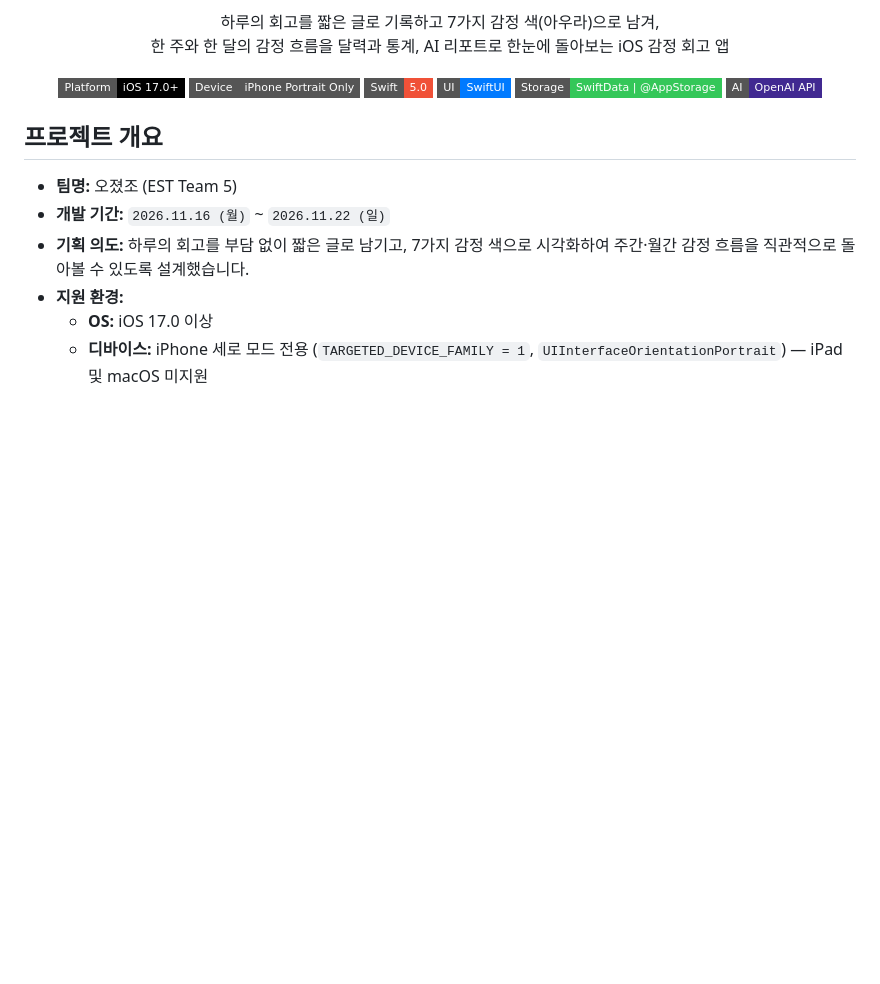
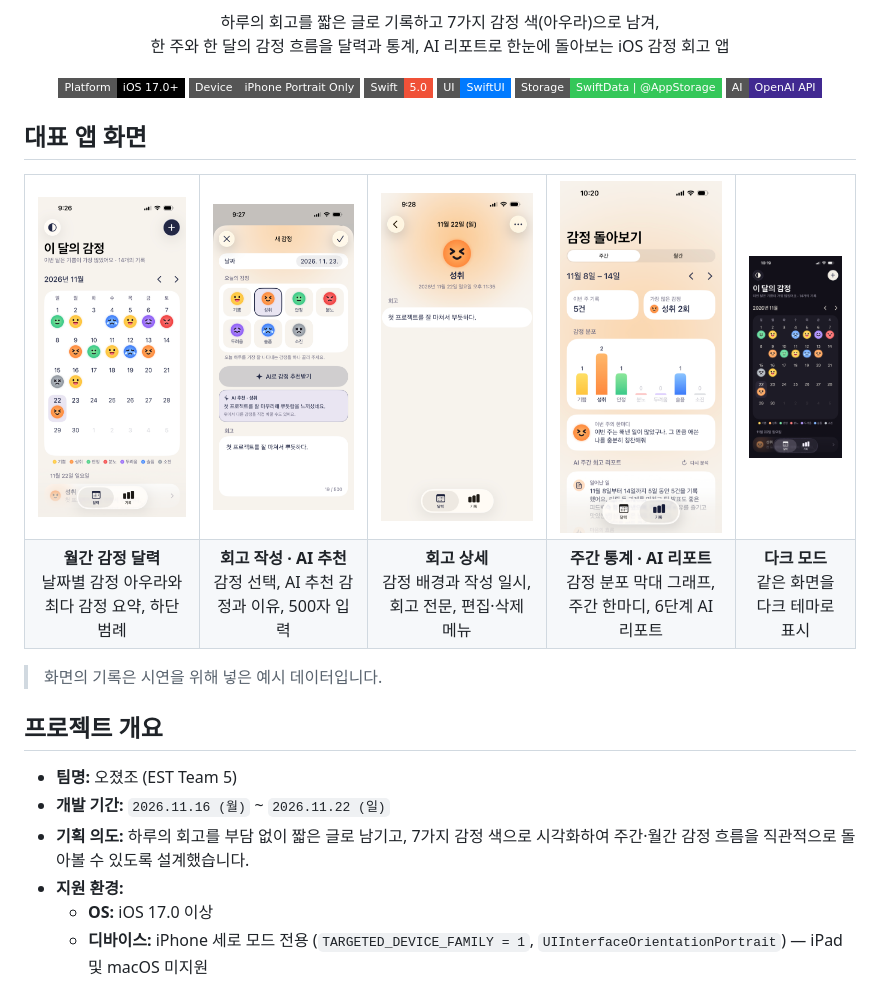
Before and after one commit to TripleJ709/EstTeam5, a Markdown page: README.md, the part around the change. Rendered like a GitHub page; pictures changed too: docs/images/01-calendar.png (added), docs/images/02-write.png (added), docs/images/03-detail.png (added); badges without logos; blank space fills up the shorter version.

Commit message:
docs: add app screenshots to README
- 대표 앱 화면 섹션 추가 (달력, 회고 작성, 회고 상세, 주간 통계, 다크 모드)
- 발표 자료의 앱 목업 화면을 README용 크기로 줄여 docs/images에 저장
- 화면의 기록은 시연용 예시 데이터임을 명시

```diff
--- a/README.md
+++ b/README.md
@@ -18,6 +18,27 @@
     <img src="https://img.shields.io/badge/AI-OpenAI%20API-412991?style=flat-square" alt="OpenAI API" />
   </p>
 </div>
+
+## 대표 앱 화면
+
+<table>
+  <tr>
+    <td align="center"><img src="docs/images/01-calendar.png" width="165" alt="월간 감정 달력" /></td>
+    <td align="center"><img src="docs/images/02-write.png" width="165" alt="회고 작성과 AI 감정 추천" /></td>
+    <td align="center"><img src="docs/images/03-detail.png" width="165" alt="회고 상세" /></td>
+    <td align="center"><img src="docs/images/04-statistics.png" width="165" alt="주간 통계와 AI 리포트" /></td>
+    <td align="center"><img src="docs/images/05-dark.png" width="165" alt="다크 모드" /></td>
+  </tr>
+  <tr>
+    <td valign="top" align="center"><b>월간 감정 달력</b><br/>날짜별 감정 아우라와 최다 감정 요약, 하단 범례</td>
+    <td valign="top" align="center"><b>회고 작성 · AI 추천</b><br/>감정 선택, AI 추천 감정과 이유, 500자 입력</td>
+    <td valign="top" align="center"><b>회고 상세</b><br/>감정 배경과 작성 일시, 회고 전문, 편집·삭제 메뉴</td>
+    <td valign="top" align="center"><b>주간 통계 · AI 리포트</b><br/>감정 분포 막대 그래프, 주간 한마디, 6단계 AI 리포트</td>
+    <td valign="top" align="center"><b>다크 모드</b><br/>같은 화면을 다크 테마로 표시</td>
+  </tr>
+</table>
+
+> 화면의 기록은 시연을 위해 넣은 예시 데이터입니다.
 
 ## 프로젝트 개요
 
```
